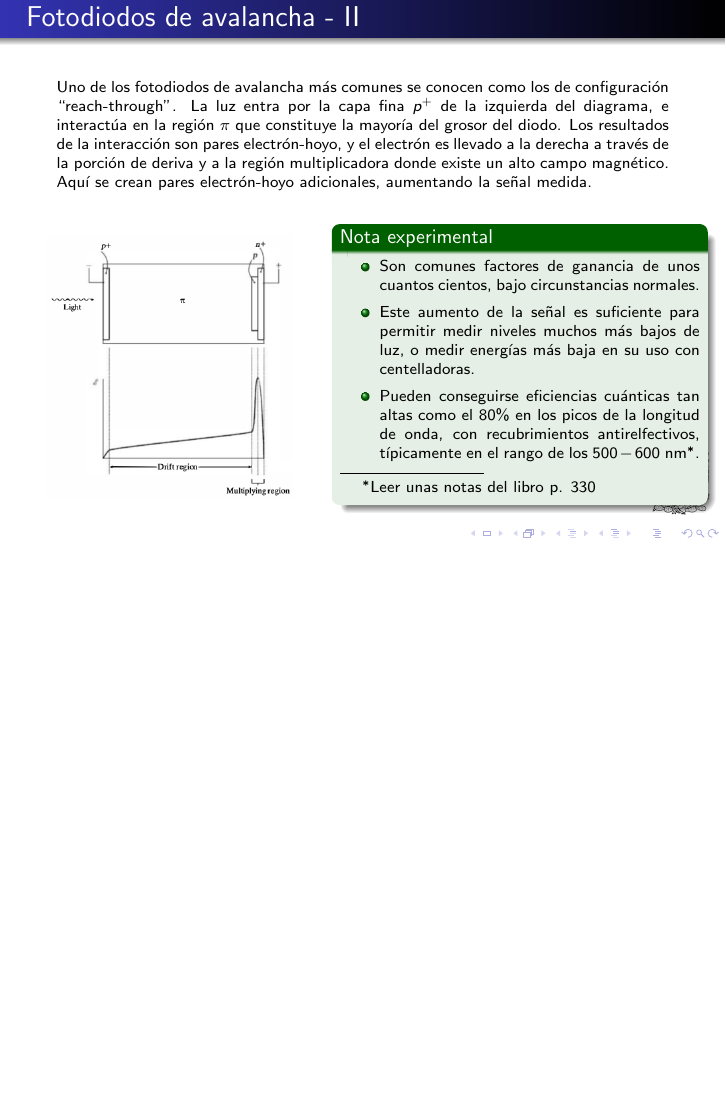
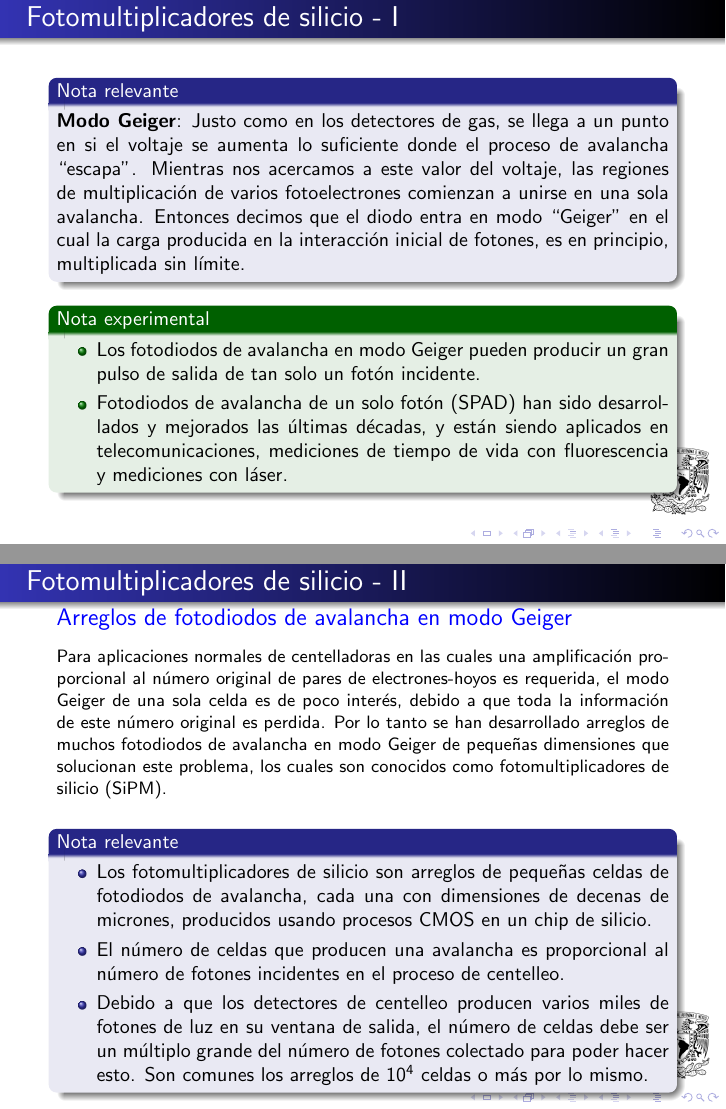
Before and after one commit to FavioVazquez/DeteccionRayosCosmicos-PCF, LaTeX slides (presentacionTubosFM/PresentacionTubosFM.tex): page 89 of 89 before the commit and pages 90 and 93 of 94 after it, the two joined at a grey line, the shorter picture padded with empty space. Compiled offline with pdfLaTeX.

Commit message:
- Updated SiPM section

```diff
--- a/presentacionTubosFM/PresentacionTubosFM.tex
+++ b/presentacionTubosFM/PresentacionTubosFM.tex
@@ -1578,6 +1578,115 @@ es procesada en un pre-amplificador para producir una pulso de señal de salida.
 \end{columns}
 \end{frame}
 
+\subsection{Fotomultiplicadores de silicio}
+\begin{frame}{Fotomultiplicadores de silicio - I}
+
+\begin{block}{Nota relevante}
+ \begin{justify}
+  \textbf{Modo Geiger}: Justo como en los detectores de gas, se llega a un punto en
+  si el voltaje se aumenta lo suficiente donde el proceso de avalancha ``escapa''. Mientras
+  nos acercamos a este valor del voltaje, las regiones de multiplicación de varios
+  fotoelectrones comienzan a unirse en una sola avalancha. Entonces decimos que el
+  diodo entra en modo ``Geiger'' en el cual la carga producida en la interacción inicial
+  de fotones, es en principio, multiplicada sin límite.
+ \end{justify}
+\end{block}
+
+\begin{exampleblock}{Nota experimental}
+ \begin{itemize}
+  \item \begin{justify}
+         Los fotodiodos de avalancha en modo Geiger pueden producir un gran pulso de
+         salida de tan solo un fotón incidente.
+        \end{justify}
+  \item \begin{justify}
+         Fotodiodos de avalancha de un solo fotón (SPAD) han sido desarrollados y mejorados
+         las últimas décadas, y están siendo aplicados en telecomunicaciones, mediciones
+         de tiempo de vida con fluorescencia y mediciones con láser.
+        \end{justify}
+
+
+ \end{itemize}
+
+\end{exampleblock}
+\end{frame}
+
+
+\begin{frame}{Fotomultiplicadores de silicio - II}
+
+ {\large{\color{blue}Arreglos de fotodiodos de avalancha en modo Geiger}}
+
+ \begin{justify}
+ \small
+  Para aplicaciones normales de centelladoras en las cuales una amplificación proporcional
+  al número original de pares de electrones-hoyos es requerida, el modo Geiger de una
+  sola celda es de poco interés, debido a que toda la información de este número
+  original es perdida. Por lo tanto se han desarrollado arreglos de muchos fotodiodos
+  de avalancha en modo Geiger de pequeñas dimensiones que solucionan este problema,
+  los cuales son conocidos como fotomultiplicadores de silicio (SiPM).
+ \end{justify}
+
+ \begin{block}{Nota relevante}
+  \begin{itemize}[<+->]
+   \item \begin{justify}
+          Los fotomultiplicadores de silicio son arreglos de pequeñas celdas de
+          fotodiodos de avalancha, cada una con dimensiones de decenas de micrones,
+          producidos usando procesos CMOS en un chip de silicio.
+         \end{justify}
+   \item \begin{justify}
+          El número de celdas que producen una avalancha es proporcional al número de
+          fotones incidentes en el proceso de centelleo.
+         \end{justify}
+   \item \begin{justify}
+          Debido a que los detectores de centelleo producen varios miles de fotones
+          de luz en su ventana de salida, el número de celdas debe ser un múltiplo
+          grande del número de fotones colectado para poder hacer esto. Son comunes
+          los arreglos de $10^4$ celdas o más por lo mismo.
+         \end{justify}
+  \end{itemize}
+
+ \end{block}
+
+\end{frame}
+
+\begin{frame}{Fotomultiplicadores de silicio - III}
+
+ {\large{\color{blue}Pulsos oscuros y ruido}}
+
+ \begin{justify}
+  Debido a que los fotodiodos de avalancha den modo Geiger son muy sensible a
+  un solo fotoelectrón, también lo son a electrones generados térmicamente en la
+  banda de conducción. Estos electrones llevan a eventos térmicos falsos que
+  agregan una componente de ruido aleatorio a la señal de centelleo.
+ \end{justify}
+
+ \begin{columns}[c]
+
+ \column{2in}
+ \begin{exampleblock}{Nota experimental}
+ \small
+  \begin{itemize}
+   \item \begin{justify}
+          La tasa ``oscura'' observada en un SiPM puede ser tan grande como $10^6$
+          pulsos/s por mm$^2$ a temperatura ambiente.
+         \end{justify}
+         \item \begin{justify}
+         La mayoría de estos eventos corresponden al disparo de una sola celda. Por
+         lo que si la medición consiste en buscar pulsos desde solo un fotón, la
+         tasa oscura espontánea puede ser muy alta.
+         \end{justify}
+  \end{itemize}
+
+ \end{exampleblock}
+
+ \column{2.3in}
+  \begin{figure}
+   \center
+   \includegraphics[scale=0.27]{fig42}
+  \end{figure}
+
+
+  \end{columns}
+\end{frame}
 
 
 
```
Also changed, not shown: presentacionTubosFM/fig42.png (added).
